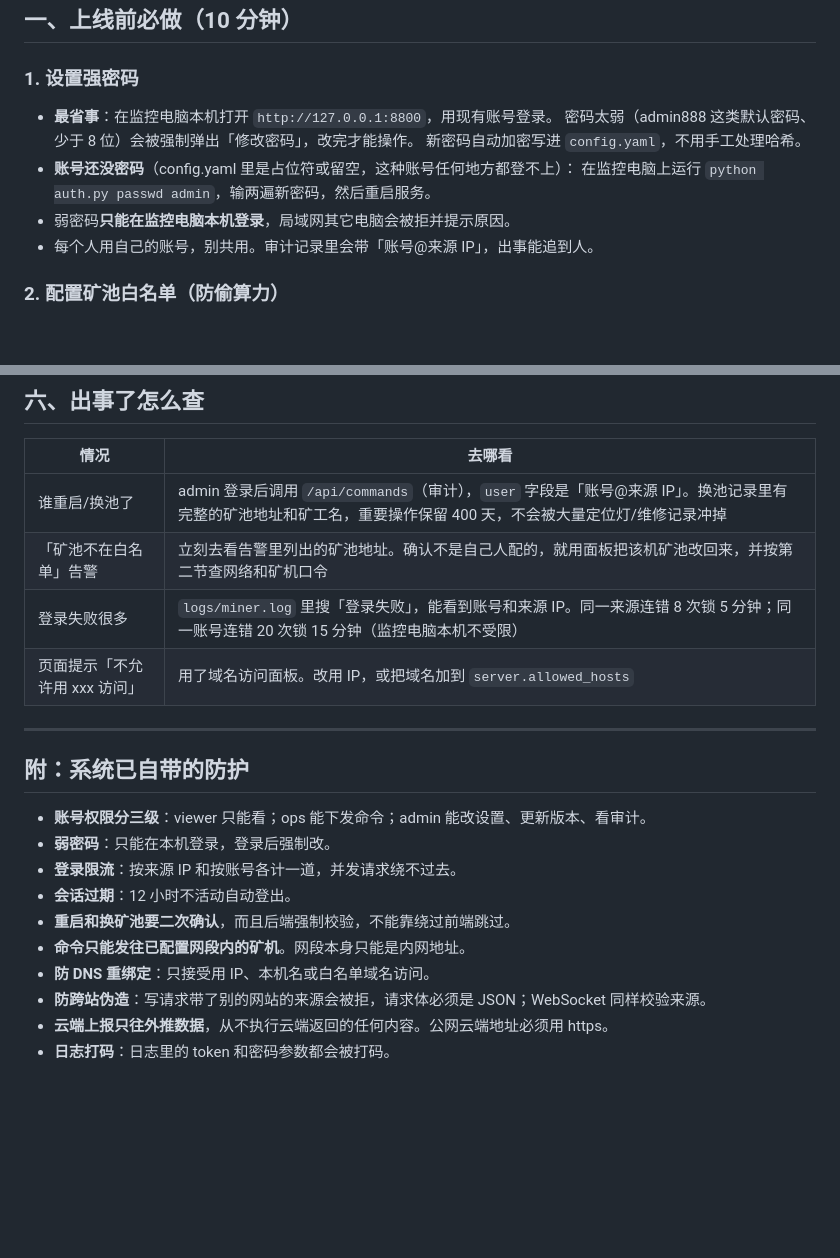
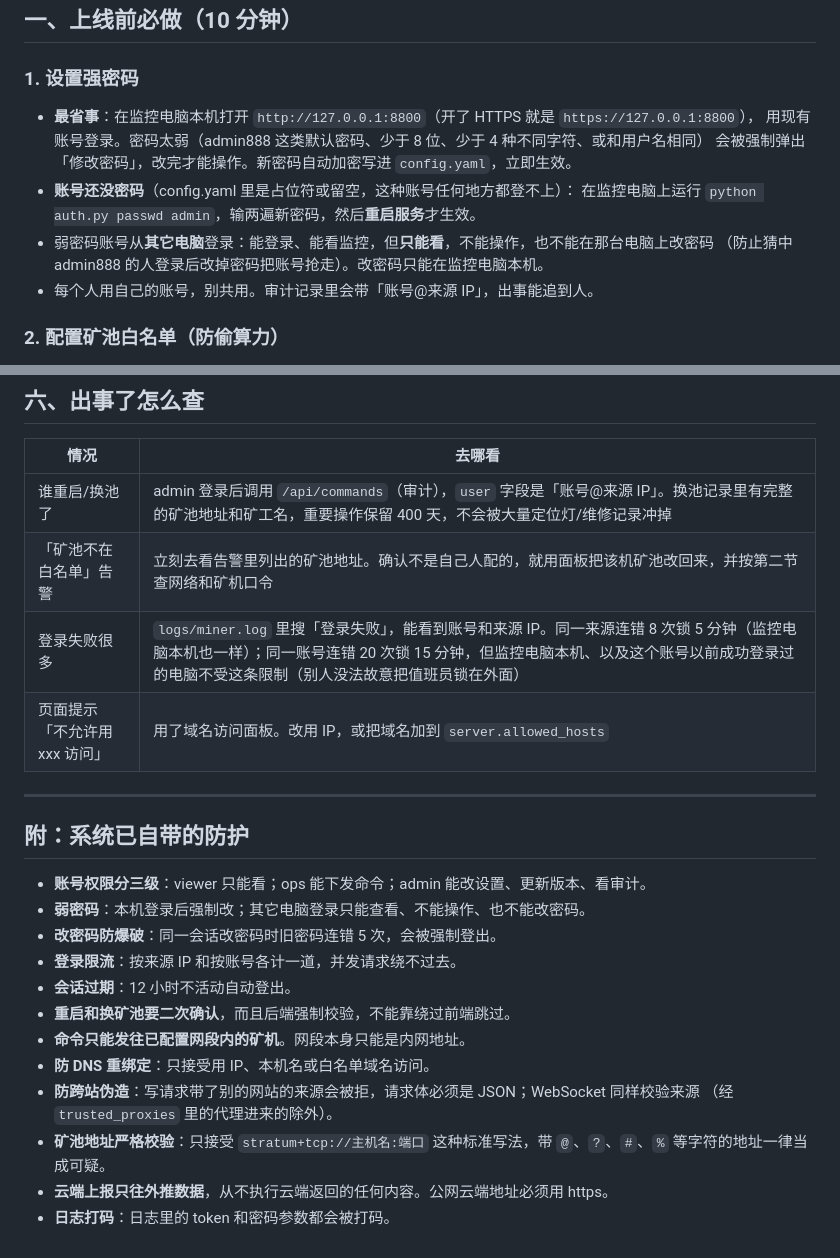
Before and after one commit to raphael2025/antmonitor, a Markdown page: docs/SECURITY.md, 2 parts joined by grey strips. Drawn GitHub-style; blank space fills up the shorter version.

```diff
--- a/docs/SECURITY.md
+++ b/docs/SECURITY.md
@@ -9,12 +9,13 @@
 
 ### 1. 设置强密码
 
-- **最省事**：在监控电脑本机打开 `http://127.0.0.1:8800`，用现有账号登录。
-  密码太弱（admin888 这类默认密码、少于 8 位）会被强制弹出「修改密码」，改完才能操作。
-  新密码自动加密写进 `config.yaml`，不用手工处理哈希。
+- **最省事**：在监控电脑本机打开 `http://127.0.0.1:8800`（开了 HTTPS 就是 `https://127.0.0.1:8800`），
+  用现有账号登录。密码太弱（admin888 这类默认密码、少于 8 位、少于 4 种不同字符、或和用户名相同）
+  会被强制弹出「修改密码」，改完才能操作。新密码自动加密写进 `config.yaml`，立即生效。
 - **账号还没密码**（config.yaml 里是占位符或留空，这种账号任何地方都登不上）：
-  在监控电脑上运行 `python auth.py passwd admin`，输两遍新密码，然后重启服务。
-- 弱密码**只能在监控电脑本机登录**，局域网其它电脑会被拒并提示原因。
+  在监控电脑上运行 `python auth.py passwd admin`，输两遍新密码，然后**重启服务**才生效。
+- 弱密码账号从**其它电脑**登录：能登录、能看监控，但**只能看**，不能操作，也不能在那台电脑上改密码
+  （防止猜中 admin888 的人登录后改掉密码把账号抢走）。改密码只能在监控电脑本机。
 - 每个人用自己的账号，别共用。审计记录里会带「账号@来源 IP」，出事能追到人。
 
 ### 2. 配置矿池白名单（防偷算力）
@@ -141,7 +165,7 @@ server:
 |---|---|
 | 谁重启/换池了 | admin 登录后调用 `/api/commands`（审计），`user` 字段是「账号@来源 IP」。换池记录里有完整的矿池地址和矿工名，重要操作保留 400 天，不会被大量定位灯/维修记录冲掉 |
 | 「矿池不在白名单」告警 | 立刻去看告警里列出的矿池地址。确认不是自己人配的，就用面板把该机矿池改回来，并按第二节查网络和矿机口令 |
-| 登录失败很多 | `logs/miner.log` 里搜「登录失败」，能看到账号和来源 IP。同一来源连错 8 次锁 5 分钟；同一账号连错 20 次锁 15 分钟（监控电脑本机不受限） |
+| 登录失败很多 | `logs/miner.log` 里搜「登录失败」，能看到账号和来源 IP。同一来源连错 8 次锁 5 分钟（监控电脑本机也一样）；同一账号连错 20 次锁 15 分钟，但监控电脑本机、以及这个账号以前成功登录过的电脑不受这条限制（别人没法故意把值班员锁在外面） |
 | 页面提示「不允许用 xxx 访问」 | 用了域名访问面板。改用 IP，或把域名加到 `server.allowed_hosts` |
 
 ---
@@ -149,12 +173,15 @@ server:
 ## 附：系统已自带的防护
 
 - **账号权限分三级**：viewer 只能看；ops 能下发命令；admin 能改设置、更新版本、看审计。
-- **弱密码**：只能在本机登录，登录后强制改。
+- **弱密码**：本机登录后强制改；其它电脑登录只能查看、不能操作、也不能改密码。
+- **改密码防爆破**：同一会话改密码时旧密码连错 5 次，会被强制登出。
 - **登录限流**：按来源 IP 和按账号各计一道，并发请求绕不过去。
 - **会话过期**：12 小时不活动自动登出。
 - **重启和换矿池要二次确认**，而且后端强制校验，不能靠绕过前端跳过。
 - **命令只能发往已配置网段内的矿机**。网段本身只能是内网地址。
 - **防 DNS 重绑定**：只接受用 IP、本机名或白名单域名访问。
-- **防跨站伪造**：写请求带了别的网站的来源会被拒，请求体必须是 JSON；WebSocket 同样校验来源。
+- **防跨站伪造**：写请求带了别的网站的来源会被拒，请求体必须是 JSON；WebSocket 同样校验来源
+  （经 `trusted_proxies` 里的代理进来的除外）。
+- **矿池地址严格校验**：只接受 `stratum+tcp://主机名:端口` 这种标准写法，带 `@`、`?`、`#`、`%` 等字符的地址一律当成可疑。
 - **云端上报只往外推数据**，从不执行云端返回的任何内容。公网云端地址必须用 https。
 - **日志打码**：日志里的 token 和密码参数都会被打码。
```
Also changed, not shown: other parts of docs/SECURITY.md (+38 -15 lines), README.md (+11 -7 lines).
